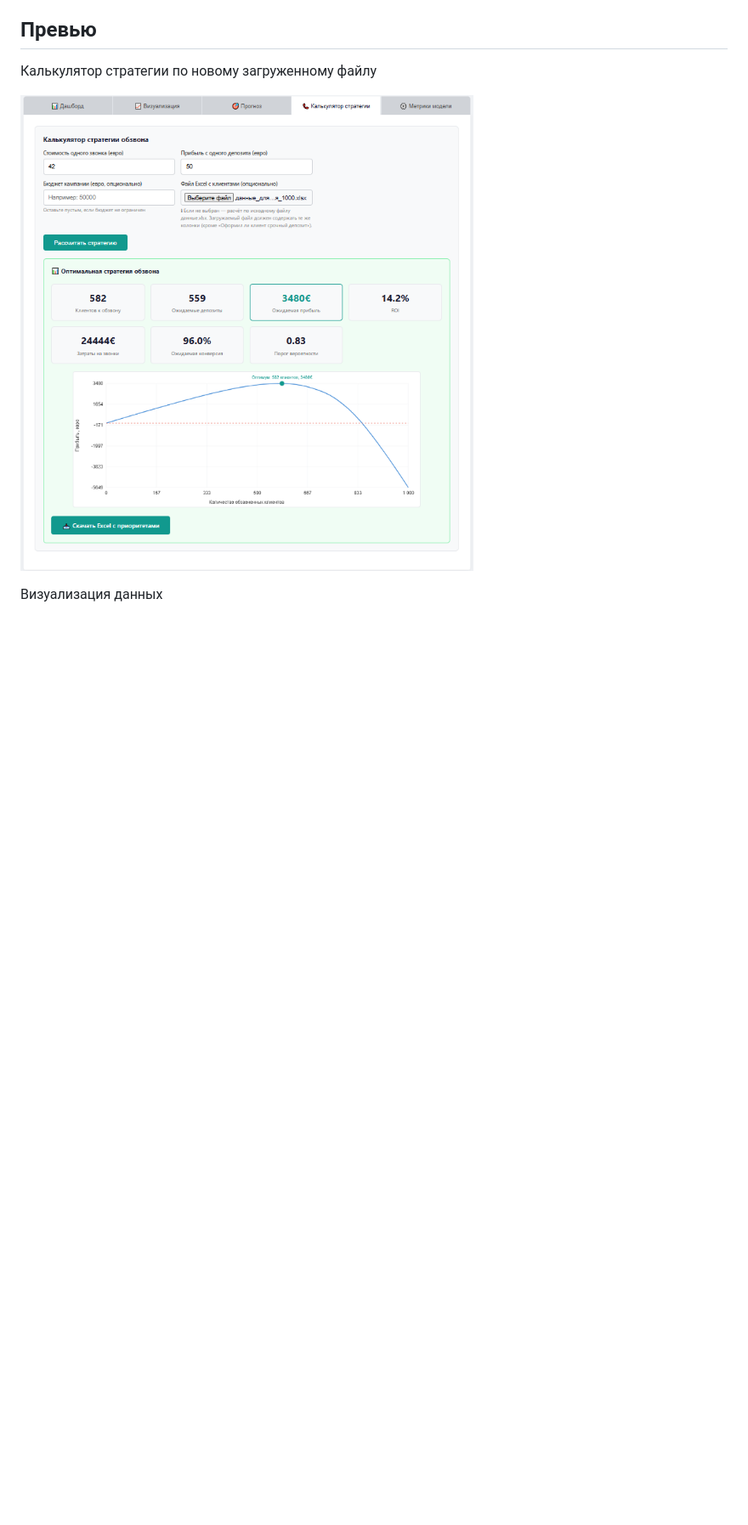
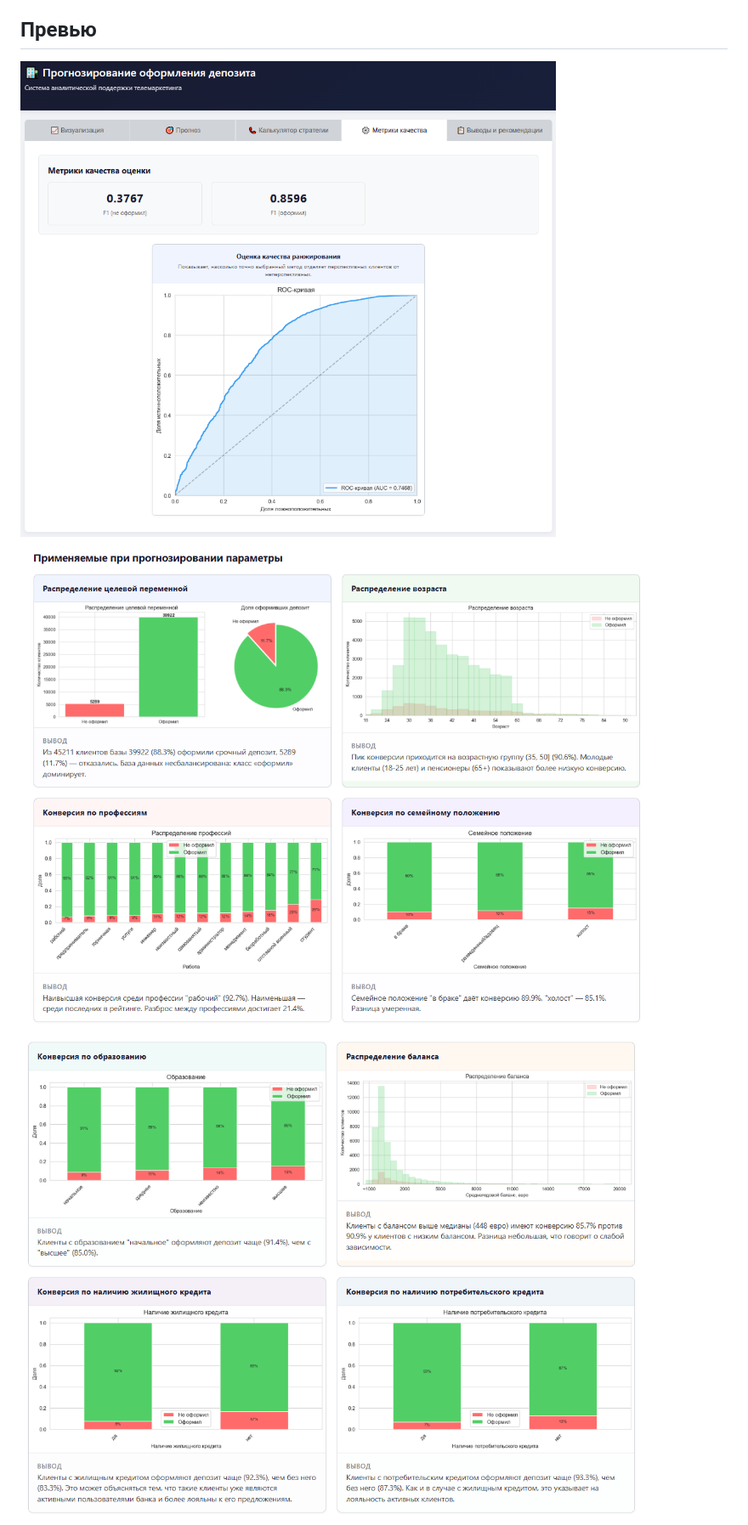
Before and after one commit to Growb0y/bank-deposit-predictor, a Markdown page: README.md, the part around one of its changes. Shown at 85% size. GitHub-like rendering; blank space fills up the shorter version.

```diff
--- a/README.md
+++ b/README.md
@@ -10,9 +10,9 @@ ML-вебприложение для выявления клиентов для
 
 ## Превью
 
-Калькулятор стратегии по новому загруженному файлу
+![Метрики модели](screenshots/metrics1.png)
 
-![Калькулятор стратегии](screenshots/strategy_calculator.png)
+![Графики](screenshots/graphics1.png)
 
-Визуализация данных
+![](screenshots/graphics2.png)
 
```
Also changed, not shown: other parts of README.md (+12 -5 lines).
